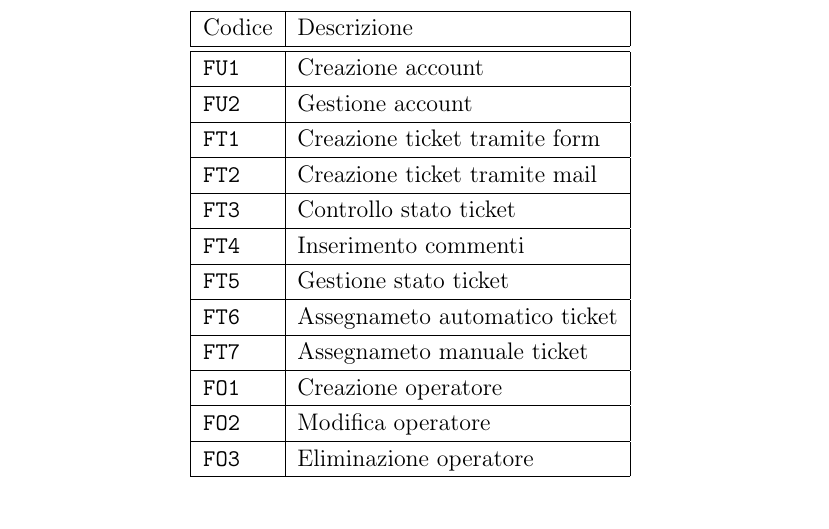
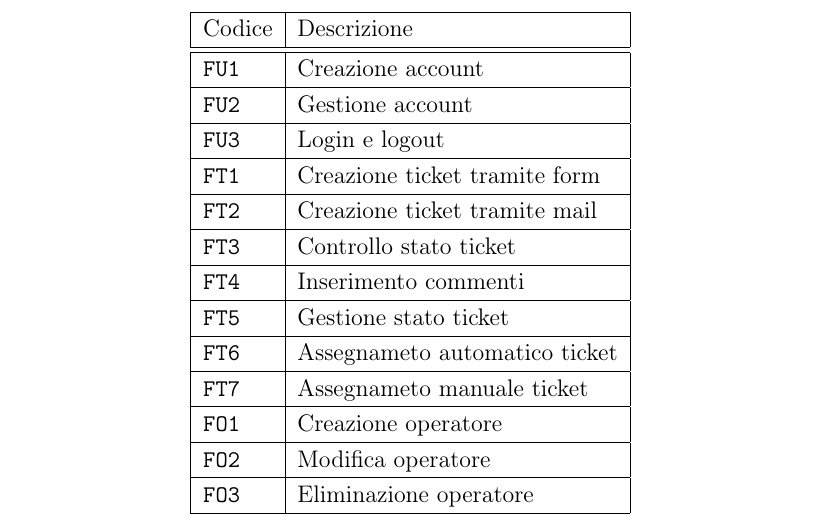
Before and after one commit to shxdow/aep, a LaTeX document (docs/latex/doc.tex, which reads docs/latex/chapters/iterazione0.tex): part of page 14 of 18, cut so that both start at the same text. Compiled offline with pdfLaTeX.

Commit message:
added missing functionality to functional requirements

```diff
--- a/docs/latex/chapters/iterazione0.tex
+++ b/docs/latex/chapters/iterazione0.tex
@@ -310,6 +310,7 @@ Tutte queste funzionalità sono riassunte nella tabella \ref{tab:requisiti-funzi
     \hline
     \hline \texttt{FU1} & Creazione account \\
     \hline \texttt{FU2} & Gestione account \\
+    \hline \texttt{FU3} & Login e logout \\
     \hline \texttt{FT1} & Creazione ticket tramite form \\
     \hline \texttt{FT2} & Creazione ticket tramite mail \\
     \hline \texttt{FT3} & Controllo stato ticket \\
```
